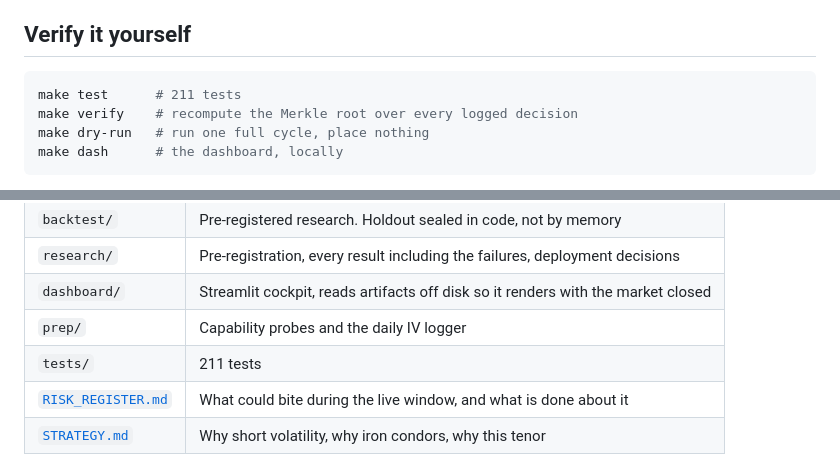
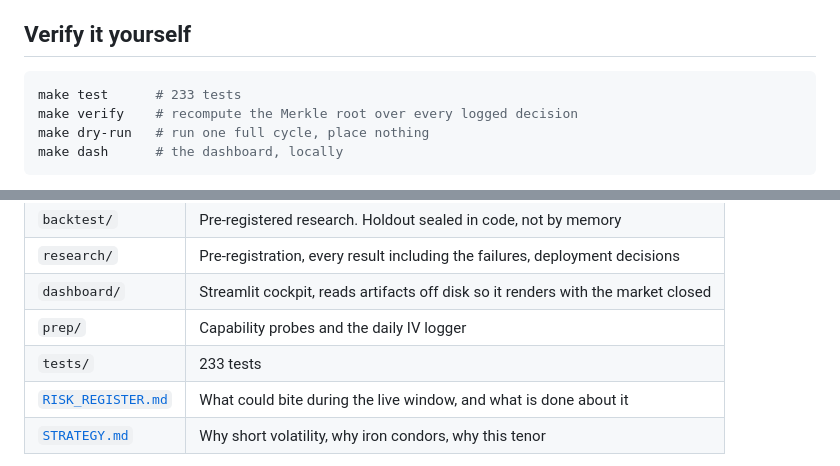
Before and after one commit to nilaymastaadmi/alpaca-hackathon, a Markdown page: README.md, 2 parts joined by grey strips. Drawn GitHub-style.

Commit message:
Numbers pass: test count to 233 and artifact count current across README, write-up and the submission form

````diff
--- a/README.md
+++ b/README.md
@@ -169,7 +169,7 @@ timeout, since an in-process timer cannot rescue a thread stuck in a syscall.
 ## Verify it yourself
 
 ```bash
-make test      # 211 tests
+make test      # 233 tests
 make verify    # recompute the Merkle root over every logged decision
 make dry-run   # run one full cycle, place nothing
 make dash      # the dashboard, locally
@@ -208,7 +208,7 @@ detection works even when a forger recomputes the leaf hashes consistently.
 | `research/` | Pre-registration, every result including the failures, deployment decisions |
 | `dashboard/` | Streamlit cockpit, reads artifacts off disk so it renders with the market closed |
 | `prep/` | Capability probes and the daily IV logger |
-| `tests/` | 211 tests |
+| `tests/` | 233 tests |
 | [`RISK_REGISTER.md`](RISK_REGISTER.md) | What could bite during the live window, and what is done about it |
 | [`STRATEGY.md`](STRATEGY.md) | Why short volatility, why iron condors, why this tenor |
 
````
Also changed, not shown: presentation/SUBMISSION_FORM.md (+6 -6 lines), presentation/WRITEUP.md (+1 -1 lines).
